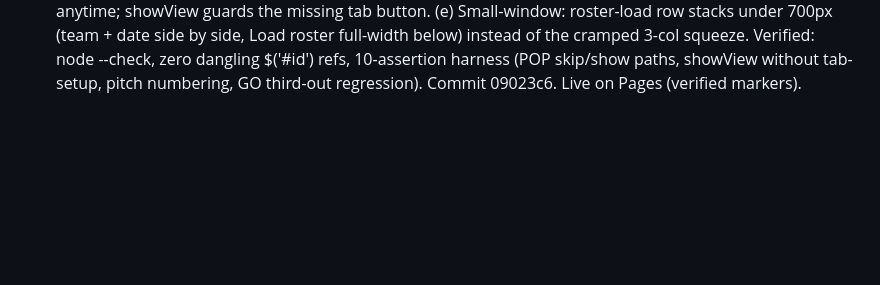
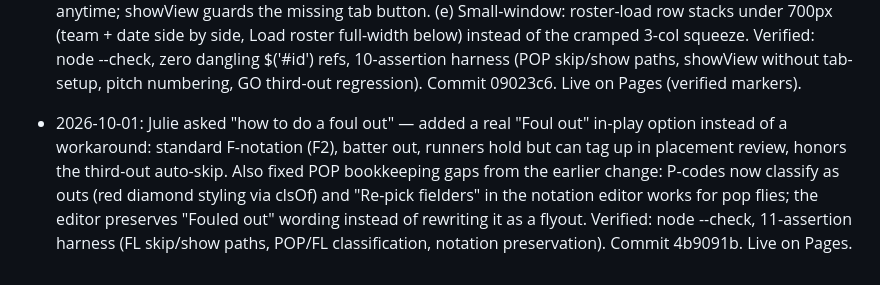
Before and after one commit to jedavid33-design/opal-scorebook, a Markdown page: PROJECT_STATE.md, the part around the change. Rendered like a GitHub page; blank space fills up the shorter version.

Commit message:
Log Foul out option + POP bookkeeping fixes

```diff
--- a/PROJECT_STATE.md
+++ b/PROJECT_STATE.md
@@ -244,3 +244,13 @@ replacing the "visco" app she currently uses.
   refs, 10-assertion harness (POP skip/show paths, showView without
   tab-setup, pitch numbering, GO third-out regression). Commit 09023c6.
   Live on Pages (verified markers).
+
+- 2026-10-01: Julie asked "how to do a foul out" — added a real "Foul out"
+  in-play option instead of a workaround: standard F-notation (F2), batter
+  out, runners hold but can tag up in placement review, honors the
+  third-out auto-skip. Also fixed POP bookkeeping gaps from the earlier
+  change: P-codes now classify as outs (red diamond styling via clsOf) and
+  "Re-pick fielders" in the notation editor works for pop flies; the editor
+  preserves "Fouled out" wording instead of rewriting it as a flyout.
+  Verified: node --check, 11-assertion harness (FL skip/show paths, POP/FL
+  classification, notation preservation). Commit 4b9091b. Live on Pages.
```
